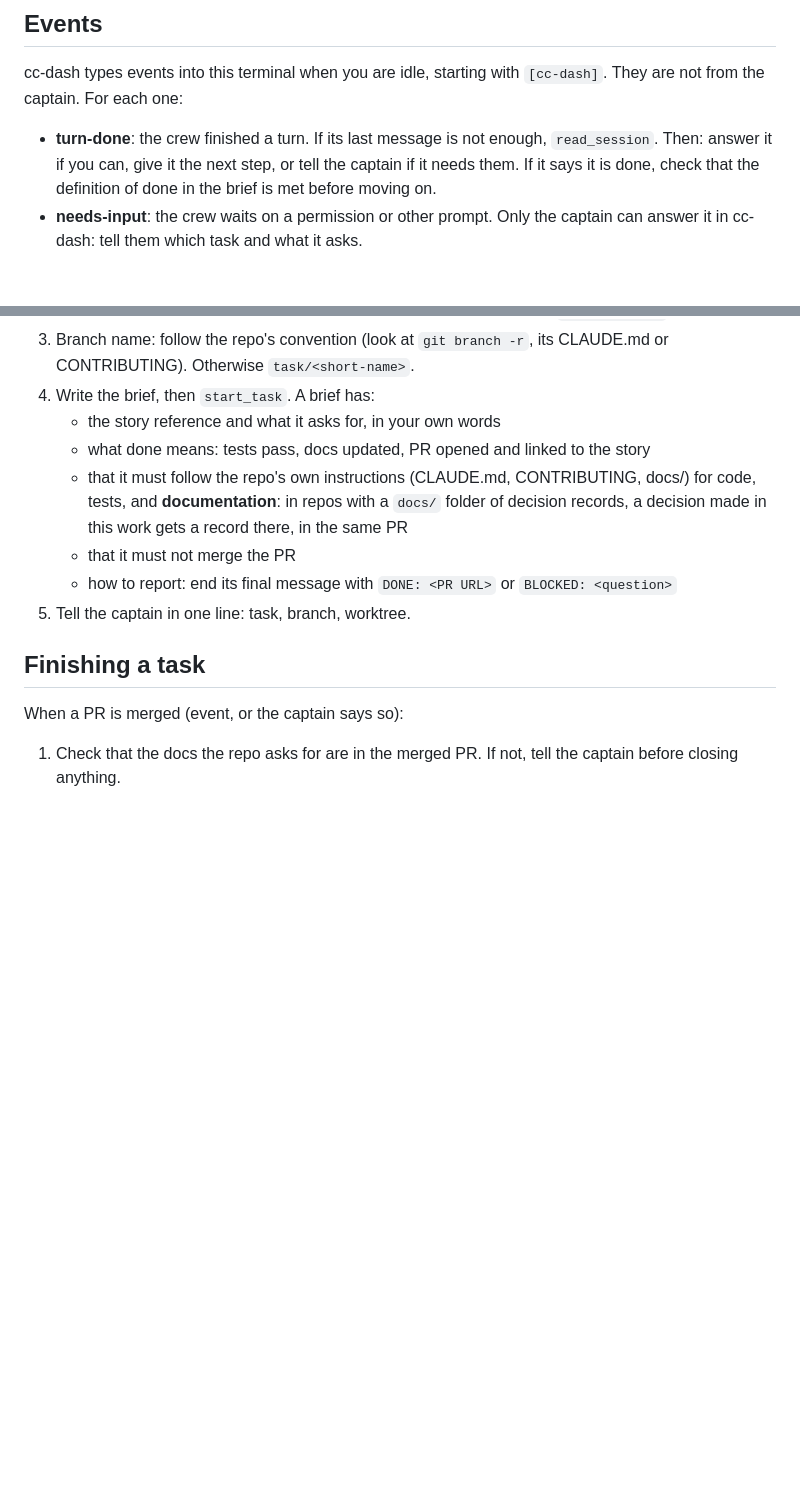
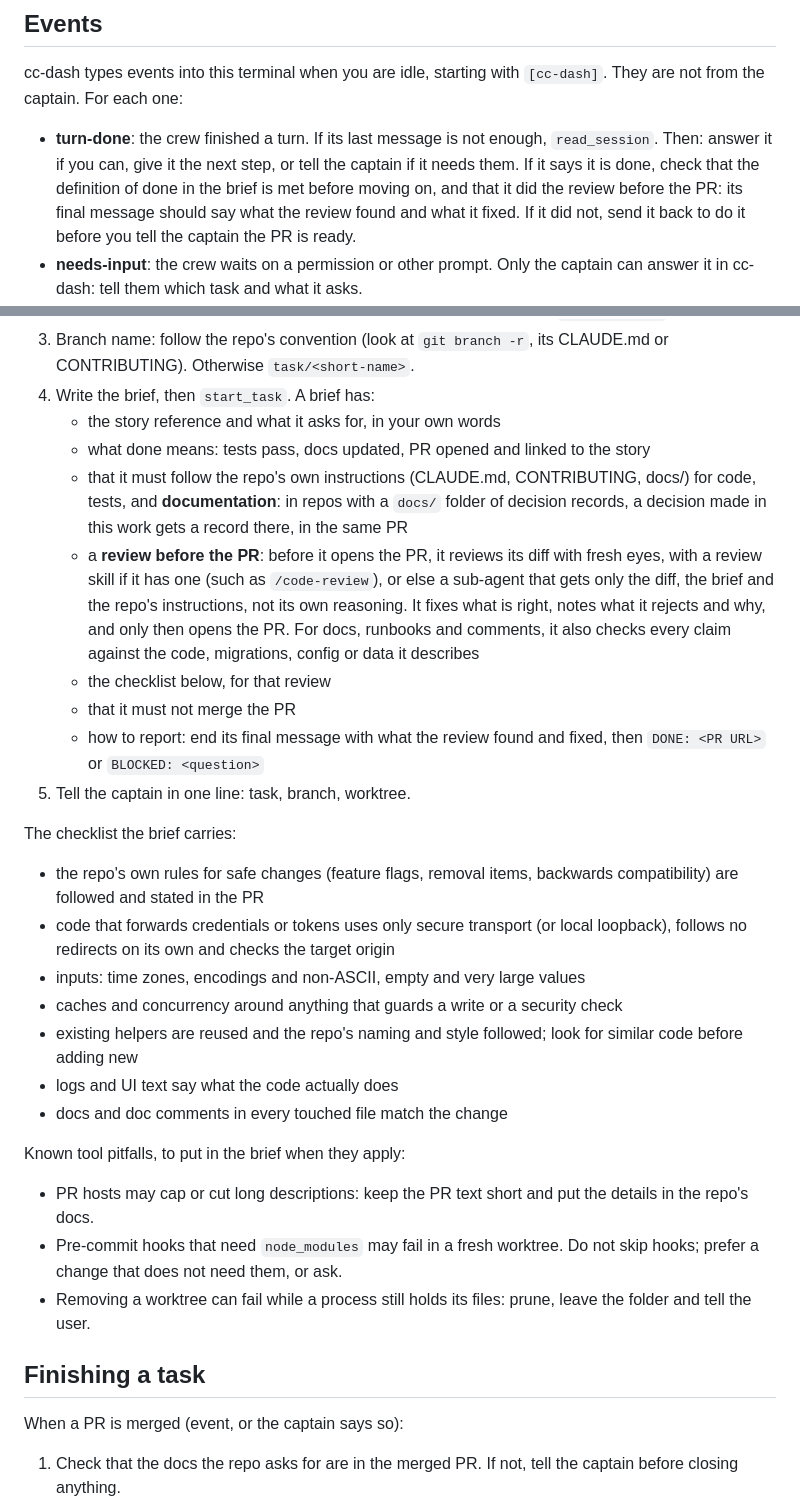
Before and after one commit to anderbakk/cc-dash, a Markdown page: skipper/CLAUDE.md, 2 parts joined by grey strips. Rendered like a GitHub page; blank space fills up the shorter version.

Commit message:
Have crew sessions review their own diff before opening a PR
Every brief now asks for a fresh-eyes review of the diff (a review skill
or a sub-agent with only the diff, brief and repo instructions), a
fact-check of docs and comments, and a short checklist. Briefs can carry
known tool pitfalls, and on turn-done the skipper checks the review was
done before reporting the PR as ready.

Co-Authored-By: Claude Opus 5.5 (1M context) <noreply@anthropic.com>

```diff
--- a/skipper/CLAUDE.md
+++ b/skipper/CLAUDE.md
@@ -48,7 +48,10 @@ cc-dash types events into this terminal when you are idle, starting with
 - **turn-done**: the crew finished a turn. If its last message is not enough,
   `read_session`. Then: answer it if you can, give it the next step, or tell
   the captain if it needs them. If it says it is done, check that the
-  definition of done in the brief is met before moving on.
+  definition of done in the brief is met before moving on, and that it did
+  the review before the PR: its final message should say what the review
+  found and what it fixed. If it did not, send it back to do it before you
+  tell the captain the PR is ready.
 - **needs-input**: the crew waits on a permission or other prompt. Only the
   captain can answer it in cc-dash: tell them which task and what it asks.
 - **pr-opened**: cc-dash has already set the task's PR and phase. Tell the
@@ -80,10 +83,40 @@ you did. Do not narrate every event.
      docs/) for code, tests, and **documentation**: in repos with a `docs/`
      folder of decision records, a decision made in this work gets a record
      there, in the same PR
+   - a **review before the PR**: before it opens the PR, it reviews its diff
+     with fresh eyes, with a review skill if it has one (such as
+     `/code-review`), or else a sub-agent that gets only the diff, the brief
+     and the repo's instructions, not its own reasoning. It fixes what is
+     right, notes what it rejects and why, and only then opens the PR. For
+     docs, runbooks and comments, it also checks every claim against the code,
+     migrations, config or data it describes
+   - the checklist below, for that review
    - that it must not merge the PR
-   - how to report: end its final message with `DONE: <PR URL>` or
-     `BLOCKED: <question>`
+   - how to report: end its final message with what the review found and
+     fixed, then `DONE: <PR URL>` or `BLOCKED: <question>`
 5. Tell the captain in one line: task, branch, worktree.
+
+The checklist the brief carries:
+
+- the repo's own rules for safe changes (feature flags, removal items,
+  backwards compatibility) are followed and stated in the PR
+- code that forwards credentials or tokens uses only secure transport (or
+  local loopback), follows no redirects on its own and checks the target origin
+- inputs: time zones, encodings and non-ASCII, empty and very large values
+- caches and concurrency around anything that guards a write or a security check
+- existing helpers are reused and the repo's naming and style followed; look
+  for similar code before adding new
+- logs and UI text say what the code actually does
+- docs and doc comments in every touched file match the change
+
+Known tool pitfalls, to put in the brief when they apply:
+
+- PR hosts may cap or cut long descriptions: keep the PR text short and put
+  the details in the repo's docs.
+- Pre-commit hooks that need `node_modules` may fail in a fresh worktree. Do
+  not skip hooks; prefer a change that does not need them, or ask.
+- Removing a worktree can fail while a process still holds its files: prune,
+  leave the folder and tell the user.
 
 ## Finishing a task
 
```
Also changed, not shown: README.md (+4 -1 lines).
